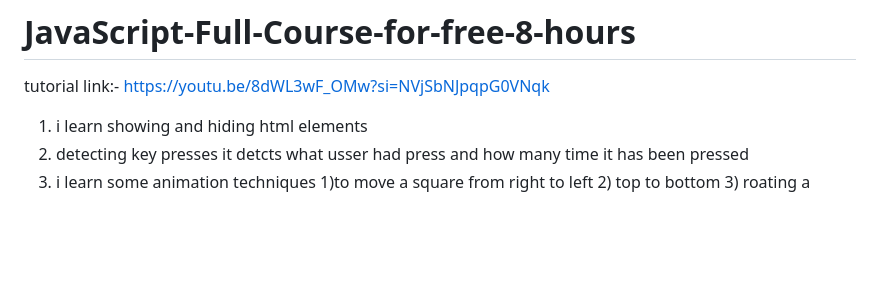
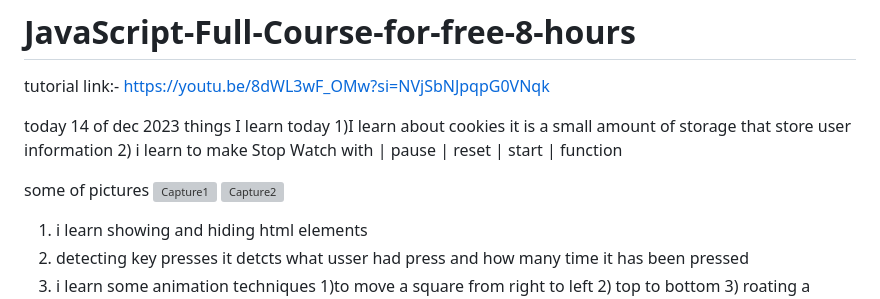
Before and after one commit to subodh245/JavaScript-Full-Course-for-free-8-hours, a Markdown page: README.md, the part around the change. Drawn GitHub-style; blank space fills up the shorter version; grey boxes are pictures that could not be loaded.

```diff
--- a/README.md
+++ b/README.md
@@ -1,5 +1,16 @@
 # JavaScript-Full-Course-for-free-8-hours
 tutorial link:- https://youtu.be/8dWL3wF_OMw?si=NVjSbNJpqpG0VNqk
+
+today 14 of dec 2023
+things I learn today
+1)I learn about cookies it is a small amount of storage that store user information
+2) i learn to make Stop Watch with | pause | reset | start | function
+
+
+some of pictures
+![Capture1](https://github.com/subodh245/JavaScript-Full-Course-for-free-8-hours/assets/118099441/a83e9cad-05ee-4a75-ac7e-f298215f4765)
+![Capture2](https://github.com/subodh245/JavaScript-Full-Course-for-free-8-hours/assets/118099441/745ab49e-7ac8-4098-8bfd-ba8f053508a2)
+
 
 1) i learn showing and hiding html elements
 2) detecting key presses it detcts what usser had press and how many time it has been pressed
```
